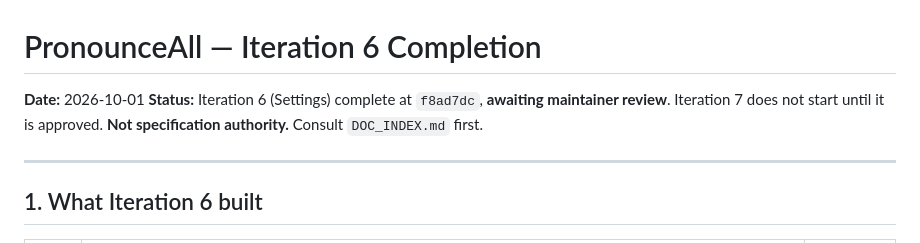
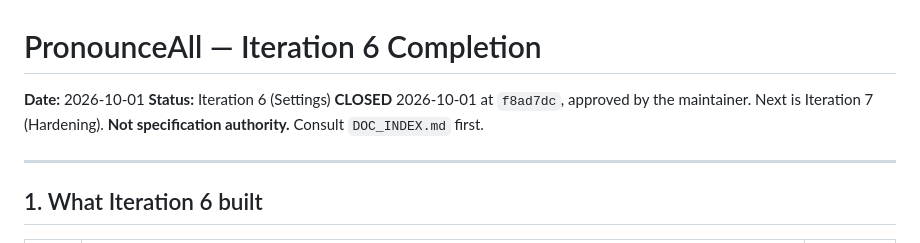
Before and after one commit to alpkavakli/PronounceAll, a Markdown page: docs/process/PronounceAll_Iteration6_Completion.md, the part around the change. Rendered like a GitHub page.

Commit message:
docs: Iteration 6 closed, approved by the maintainer

```diff
--- a/docs/process/PronounceAll_Iteration6_Completion.md
+++ b/docs/process/PronounceAll_Iteration6_Completion.md
@@ -1,8 +1,8 @@
 # PronounceAll — Iteration 6 Completion
 
 **Date:** 2026-10-01
-**Status:** Iteration 6 (Settings) complete at `f8ad7dc`, **awaiting maintainer review**.
-Iteration 7 does not start until it is approved.
+**Status:** Iteration 6 (Settings) **CLOSED** 2026-10-01 at `f8ad7dc`, approved by the
+maintainer. Next is Iteration 7 (Hardening).
 **Not specification authority.** Consult `DOC_INDEX.md` first.
 
 ---
```
